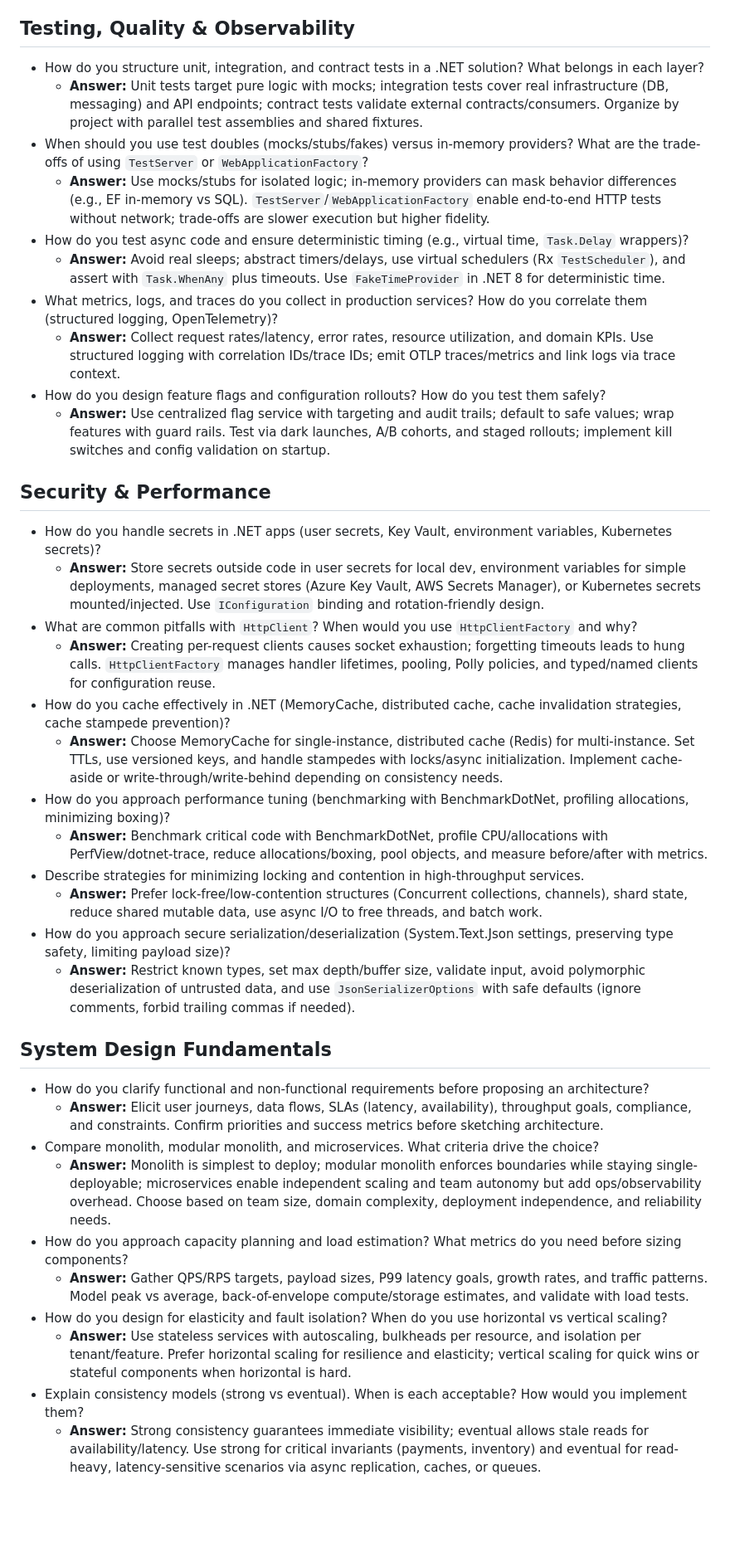
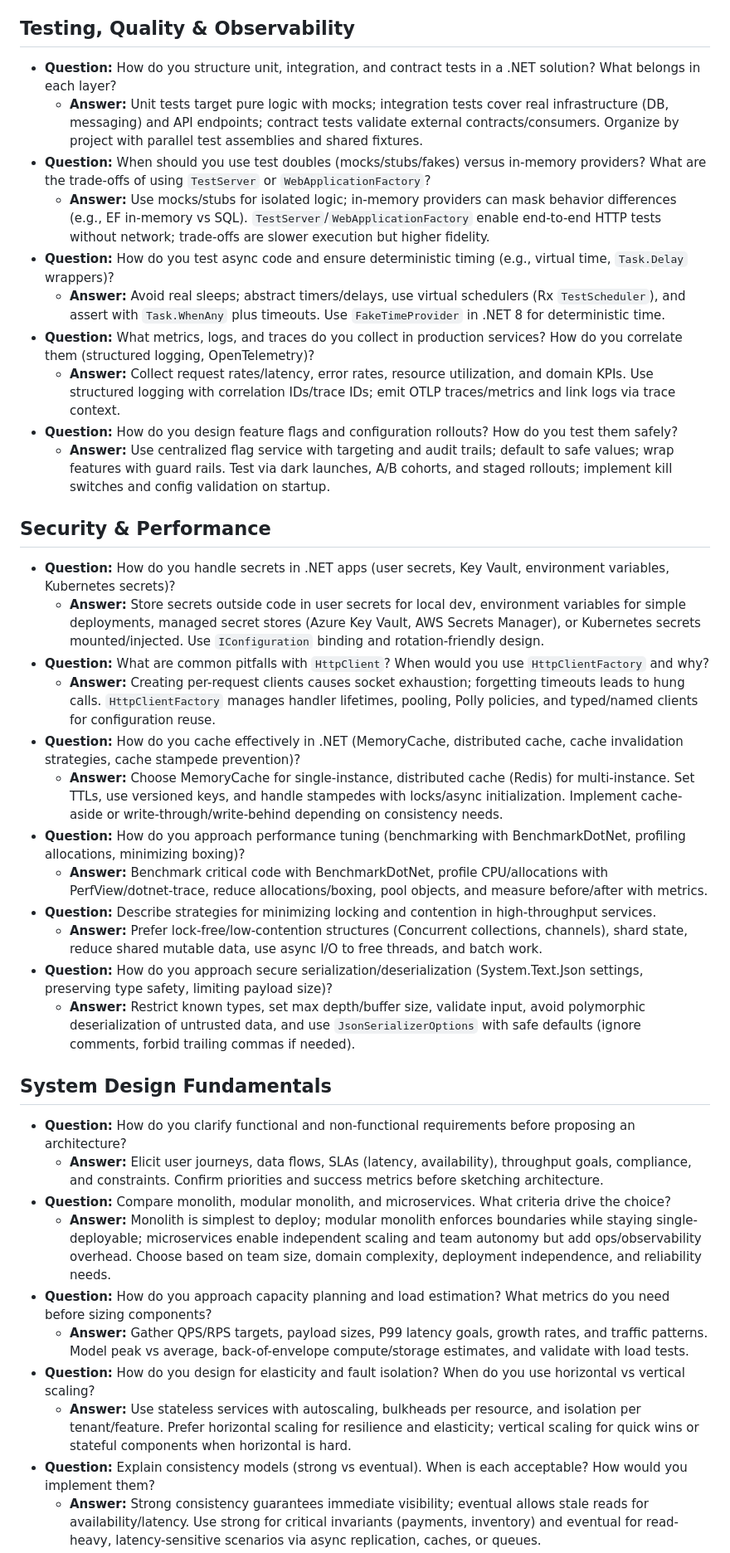
Before and after one commit to openmindednewby/cSharpInterviewPrep, a Markdown page: practice/csharp-system-design-questions.md, the part around one of its changes. Shown at 83% size. GitHub-like rendering; blank space fills up the shorter version.

```diff
--- a/practice/csharp-system-design-questions.md
+++ b/practice/csharp-system-design-questions.md
@@ -71,39 +71,39 @@ Use this sheet for rapid-fire practice. Aim to answer each question out loud wit
   - **Answer:** Use fixed/windowed/token-bucket rate limiting per client/API key, return `429` with Retry-After, apply circuit breakers and queue bounds, and shed load with graceful degradation or priority queues.
 
 ## Testing, Quality & Observability
-- How do you structure unit, integration, and contract tests in a .NET solution? What belongs in each layer?
+- **Question:** How do you structure unit, integration, and contract tests in a .NET solution? What belongs in each layer?
   - **Answer:** Unit tests target pure logic with mocks; integration tests cover real infrastructure (DB, messaging) and API endpoints; contract tests validate external contracts/consumers. Organize by project with parallel test assemblies and shared fixtures.
-- When should you use test doubles (mocks/stubs/fakes) versus in-memory providers? What are the trade-offs of using `TestServer` or `WebApplicationFactory`?
+- **Question:** When should you use test doubles (mocks/stubs/fakes) versus in-memory providers? What are the trade-offs of using `TestServer` or `WebApplicationFactory`?
   - **Answer:** Use mocks/stubs for isolated logic; in-memory providers can mask behavior differences (e.g., EF in-memory vs SQL). `TestServer`/`WebApplicationFactory` enable end-to-end HTTP tests without network; trade-offs are slower execution but higher fidelity.
-- How do you test async code and ensure deterministic timing (e.g., virtual time, `Task.Delay` wrappers)?
+- **Question:** How do you test async code and ensure deterministic timing (e.g., virtual time, `Task.Delay` wrappers)?
   - **Answer:** Avoid real sleeps; abstract timers/delays, use virtual schedulers (Rx `TestScheduler`), and assert with `Task.WhenAny` plus timeouts. Use `FakeTimeProvider` in .NET 8 for deterministic time.
-- What metrics, logs, and traces do you collect in production services? How do you correlate them (structured logging, OpenTelemetry)?
+- **Question:** What metrics, logs, and traces do you collect in production services? How do you correlate them (structured logging, OpenTelemetry)?
   - **Answer:** Collect request rates/latency, error rates, resource utilization, and domain KPIs. Use structured logging with correlation IDs/trace IDs; emit OTLP traces/metrics and link logs via trace context.
-- How do you design feature flags and configuration rollouts? How do you test them safely?
+- **Question:** How do you design feature flags and configuration rollouts? How do you test them safely?
   - **Answer:** Use centralized flag service with targeting and audit trails; default to safe values; wrap features with guard rails. Test via dark launches, A/B cohorts, and staged rollouts; implement kill switches and config validation on startup.
 
 ## Security & Performance
-- How do you handle secrets in .NET apps (user secrets, Key Vault, environment variables, Kubernetes secrets)?
+- **Question:** How do you handle secrets in .NET apps (user secrets, Key Vault, environment variables, Kubernetes secrets)?
   - **Answer:** Store secrets outside code in user secrets for local dev, environment variables for simple deployments, managed secret stores (Azure Key Vault, AWS Secrets Manager), or Kubernetes secrets mounted/injected. Use `IConfiguration` binding and rotation-friendly design.
-- What are common pitfalls with `HttpClient`? When would you use `HttpClientFactory` and why?
+- **Question:** What are common pitfalls with `HttpClient`? When would you use `HttpClientFactory` and why?
   - **Answer:** Creating per-request clients causes socket exhaustion; forgetting timeouts leads to hung calls. `HttpClientFactory` manages handler lifetimes, pooling, Polly policies, and typed/named clients for configuration reuse.
-- How do you cache effectively in .NET (MemoryCache, distributed cache, cache invalidation strategies, cache stampede prevention)?
+- **Question:** How do you cache effectively in .NET (MemoryCache, distributed cache, cache invalidation strategies, cache stampede prevention)?
   - **Answer:** Choose MemoryCache for single-instance, distributed cache (Redis) for multi-instance. Set TTLs, use versioned keys, and handle stampedes with locks/async initialization. Implement cache-aside or write-through/write-behind depending on consistency needs.
-- How do you approach performance tuning (benchmarking with BenchmarkDotNet, profiling allocations, minimizing boxing)?
+- **Question:** How do you approach performance tuning (benchmarking with BenchmarkDotNet, profiling allocations, minimizing boxing)?
   - **Answer:** Benchmark critical code with BenchmarkDotNet, profile CPU/allocations with PerfView/dotnet-trace, reduce allocations/boxing, pool objects, and measure before/after with metrics.
-- Describe strategies for minimizing locking and contention in high-throughput services.
+- **Question:** Describe strategies for minimizing locking and contention in high-throughput services.
   - **Answer:** Prefer lock-free/low-contention structures (Concurrent collections, channels), shard state, reduce shared mutable data, use async I/O to free threads, and batch work.
-- How do you approach secure serialization/deserialization (System.Text.Json settings, preserving type safety, limiting payload size)?
+- **Question:** How do you approach secure serialization/deserialization (System.Text.Json settings, preserving type safety, limiting payload size)?
   - **Answer:** Restrict known types, set max depth/buffer size, validate input, avoid polymorphic deserialization of untrusted data, and use `JsonSerializerOptions` with safe defaults (ignore comments, forbid trailing commas if needed).
 
 ## System Design Fundamentals
-- How do you clarify functional and non-functional requirements before proposing an architecture?
+- **Question:** How do you clarify functional and non-functional requirements before proposing an architecture?
   - **Answer:** Elicit user journeys, data flows, SLAs (latency, availability), throughput goals, compliance, and constraints. Confirm priorities and success metrics before sketching architecture.
-- Compare monolith, modular monolith, and microservices. What criteria drive the choice?
+- **Question:** Compare monolith, modular monolith, and microservices. What criteria drive the choice?
   - **Answer:** Monolith is simplest to deploy; modular monolith enforces boundaries while staying single-deployable; microservices enable independent scaling and team autonomy but add ops/observability overhead. Choose based on team size, domain complexity, deployment independence, and reliability needs.
-- How do you approach capacity planning and load estimation? What metrics do you need before sizing components?
+- **Question:** How do you approach capacity planning and load estimation? What metrics do you need before sizing components?
   - **Answer:** Gather QPS/RPS targets, payload sizes, P99 latency goals, growth rates, and traffic patterns. Model peak vs average, back-of-envelope compute/storage estimates, and validate with load tests.
-- How do you design for elasticity and fault isolation? When do you use horizontal vs vertical scaling?
+- **Question:** How do you design for elasticity and fault isolation? When do you use horizontal vs vertical scaling?
   - **Answer:** Use stateless services with autoscaling, bulkheads per resource, and isolation per tenant/feature. Prefer horizontal scaling for resilience and elasticity; vertical scaling for quick wins or stateful components when horizontal is hard.
-- Explain consistency models (strong vs eventual). When is each acceptable? How would you implement them?
+- **Question:** Explain consistency models (strong vs eventual). When is each acceptable? How would you implement them?
   - **Answer:** Strong consistency guarantees immediate visibility; eventual allows stale reads for availability/latency. Use strong for critical invariants (payments, inventory) and eventual for read-heavy, latency-sensitive scenarios via async replication, caches, or queues.
```
Also changed, not shown: other parts of practice/csharp-system-design-questions.md (+65 -65 lines).
